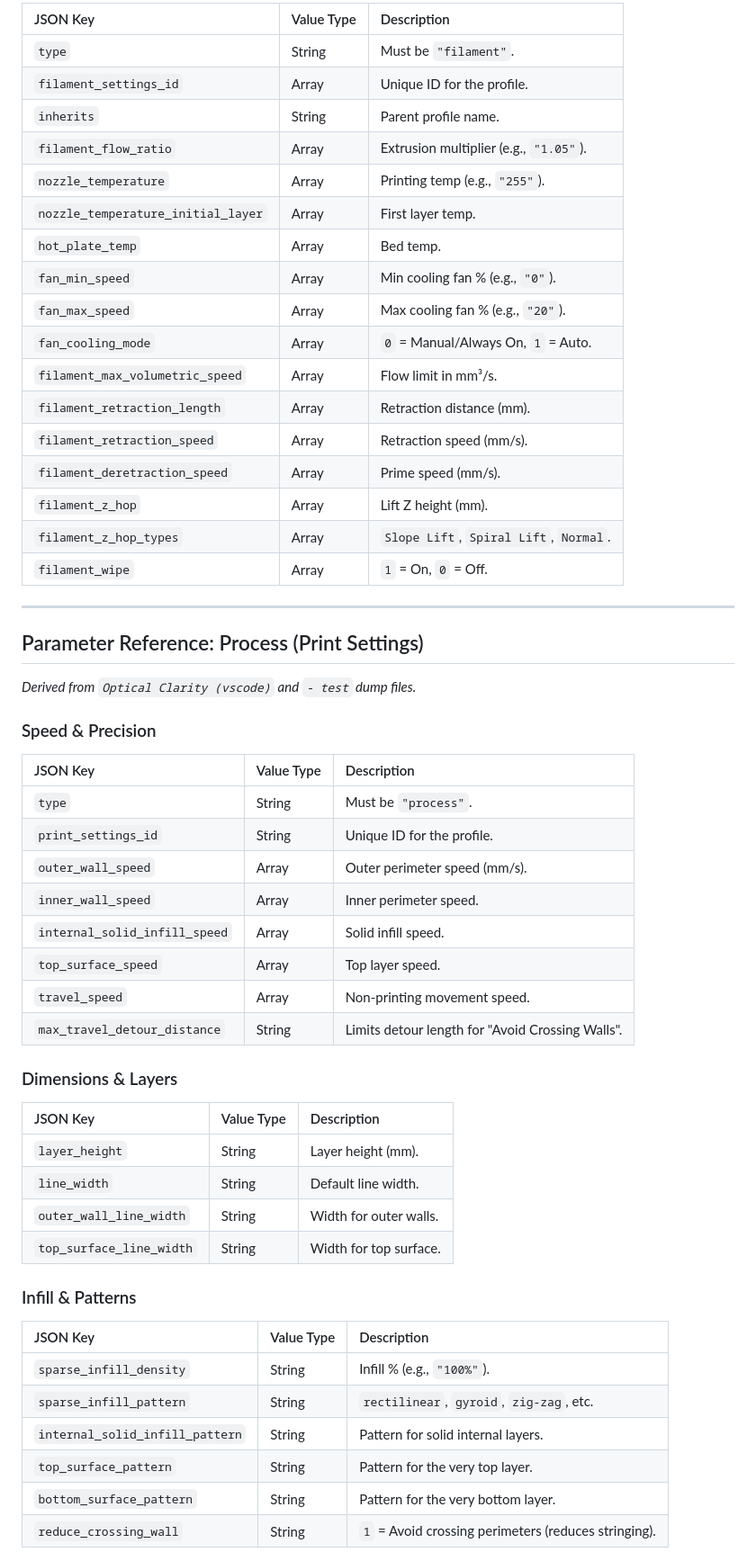
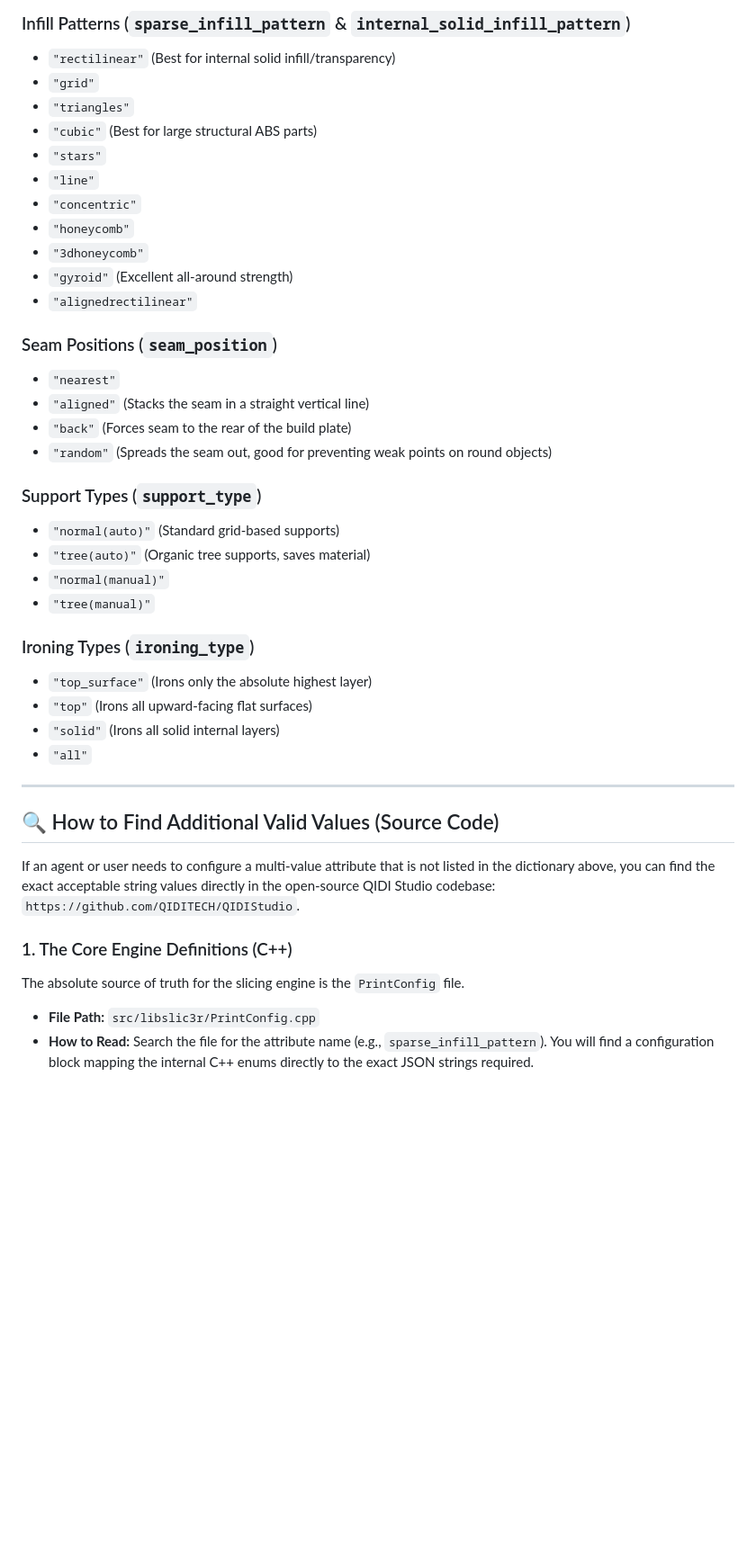
Before and after one commit to aniva/random-stuff, a Markdown page: qidi-studio/agents.md, the part around one of its changes. Shown at 90% size. Rendered like a GitHub page; blank space fills up the shorter version.

```diff
--- a/qidi-studio/agents.md
+++ b/qidi-studio/agents.md
@@ -53,56 +60,42 @@ If a profile does not appear in the slicer dropdown, it is usually due to an inc
 
-| JSON Key | Value Type | Description |
-| :--- | :--- | :--- |
-| `type` | String | Must be `"filament"`. |
-| `filament_settings_id` | Array | Unique ID for the profile. |
-| `inherits` | String | Parent profile name. |
-| `filament_flow_ratio` | Array | Extrusion multiplier (e.g., `"1.05"`). |
-| `nozzle_temperature` | Array | Printing temp (e.g., `"255"`). |
-| `nozzle_temperature_initial_layer`| Array | First layer temp. |
-| `hot_plate_temp` | Array | Bed temp. |
-| `fan_min_speed` | Array | Min cooling fan % (e.g., `"0"`). |
-| `fan_max_speed` | Array | Max cooling fan % (e.g., `"20"`). |
-| `fan_cooling_mode` | Array | `0` = Manual/Always On, `1` = Auto. |
-| `filament_max_volumetric_speed` | Array | Flow limit in mm³/s. |
-| `filament_retraction_length` | Array | Retraction distance (mm). |
-| `filament_retraction_speed` | Array | Retraction speed (mm/s). |
-| `filament_deretraction_speed` | Array | Prime speed (mm/s). |
-| `filament_z_hop` | Array | Lift Z height (mm). |
-| `filament_z_hop_types` | Array | `Slope Lift`, `Spiral Lift`, `Normal`. |
-| `filament_wipe` | Array | `1` = On, `0` = Off. |
+### Infill Patterns (`sparse_infill_pattern` & `internal_solid_infill_pattern`)
+* `"rectilinear"` (Best for internal solid infill/transparency)
+* `"grid"`
+* `"triangles"`
+* `"cubic"` (Best for large structural ABS parts)
+* `"stars"`
+* `"line"`
+* `"concentric"`
+* `"honeycomb"`
+* `"3dhoneycomb"`
+* `"gyroid"` (Excellent all-around strength)
+* `"alignedrectilinear"`
+
+### Seam Positions (`seam_position`)
+* `"nearest"`
+* `"aligned"` (Stacks the seam in a straight vertical line)
+* `"back"` (Forces seam to the rear of the build plate)
+* `"random"` (Spreads the seam out, good for preventing weak points on round objects)
+
+### Support Types (`support_type`)
+* `"normal(auto)"` (Standard grid-based supports)
+* `"tree(auto)"` (Organic tree supports, saves material)
+* `"normal(manual)"`
+* `"tree(manual)"`
+
+### Ironing Types (`ironing_type`)
+* `"top_surface"` (Irons only the absolute highest layer)
+* `"top"` (Irons all upward-facing flat surfaces)
+* `"solid"` (Irons all solid internal layers)
+* `"all"`
 
 ---
 
-## Parameter Reference: Process (Print Settings)
-*Derived from `Optical Clarity (vscode)` and `- test` dump files.*
+## 🔍 How to Find Additional Valid Values (Source Code)
+If an agent or user needs to configure a multi-value attribute that is not listed in the dictionary above, you can find the exact acceptable string values directly in the open-source QIDI Studio codebase: `https://github.com/QIDITECH/QIDIStudio`.
 
-### Speed & Precision
-| JSON Key | Value Type | Description |
-| :--- | :--- | :--- |
-| `type` | String | Must be `"process"`. |
-| `print_settings_id` | String | Unique ID for the profile. |
-| `outer_wall_speed` | Array | Outer perimeter speed (mm/s). |
-| `inner_wall_speed` | Array | Inner perimeter speed. |
-| `internal_solid_infill_speed` | Array | Solid infill speed. |
-| `top_surface_speed` | Array | Top layer speed. |
-| `travel_speed` | Array | Non-printing movement speed. |
-| `max_travel_detour_distance` | String | Limits detour length for "Avoid Crossing Walls". |
+### 1. The Core Engine Definitions (C++)
+The absolute source of truth for the slicing engine is the `PrintConfig` file.
+* **File Path:** `src/libslic3r/PrintConfig.cpp`
+* **How to Read:** Search the file for the attribute name (e.g., `sparse_infill_pattern`). You will find a configuration block mapping the internal C++ enums directly to the exact JSON strings required.
 
-### Dimensions & Layers
-| JSON Key | Value Type | Description |
-| :--- | :--- | :--- |
-| `layer_height` | String | Layer height (mm). |
-| `line_width` | String | Default line width. |
-| `outer_wall_line_width` | String | Width for outer walls. |
-| `top_surface_line_width` | String | Width for top surface. |
-
-### Infill & Patterns
-| JSON Key | Value Type | Description |
-| :--- | :--- | :--- |
-| `sparse_infill_density` | String | Infill % (e.g., `"100%"`). |
-| `sparse_infill_pattern` | String | `rectilinear`, `gyroid`, `zig-zag`, etc. |
-| `internal_solid_infill_pattern` | String | Pattern for solid internal layers. |
-| `top_surface_pattern` | String | Pattern for the very top layer. |
-| `bottom_surface_pattern` | String | Pattern for the very bottom layer. |
-| `reduce_crossing_wall` | String | `1` = Avoid crossing perimeters (reduces stringing). |
-
```
Also changed, not shown: other parts of qidi-studio/agents.md (+63 -76 lines).
